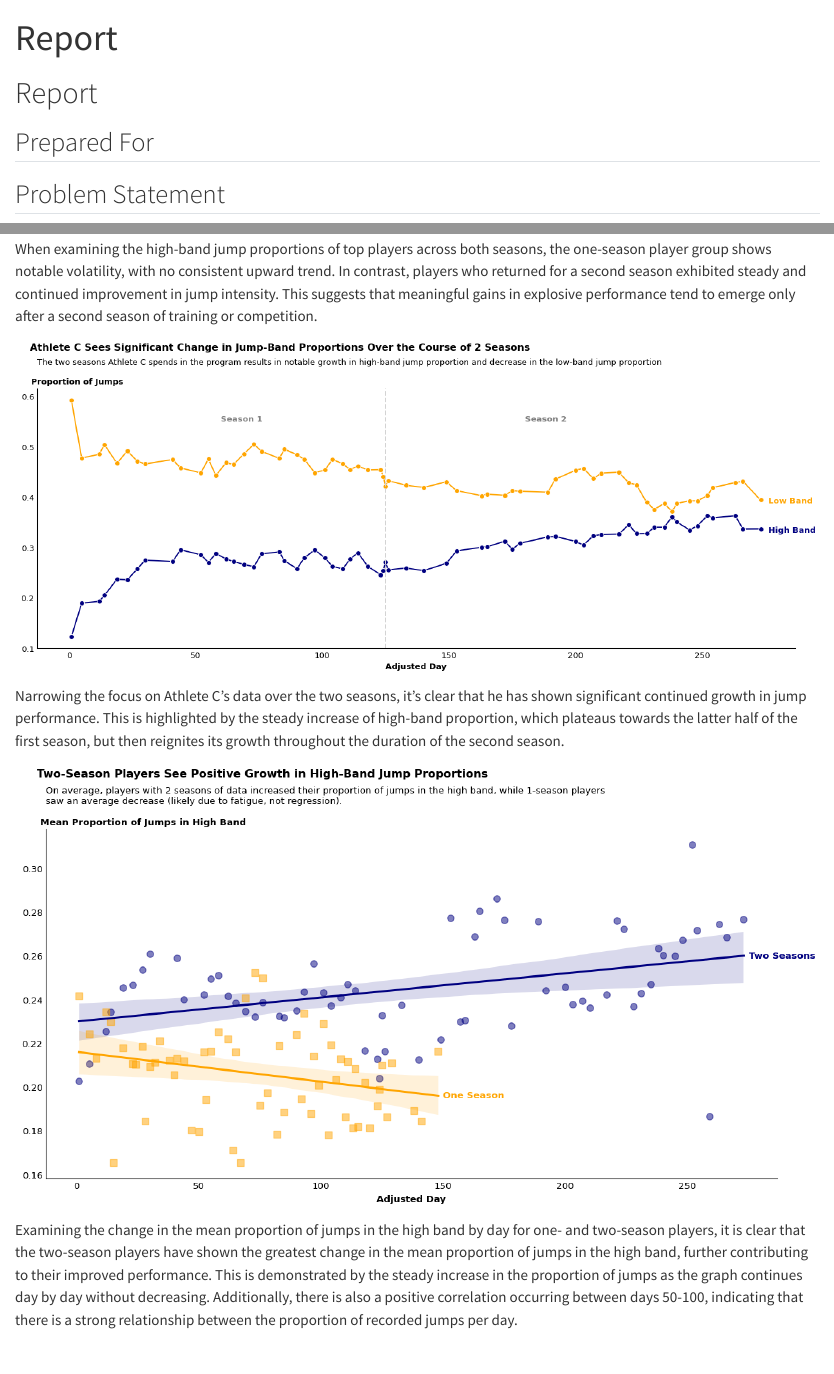
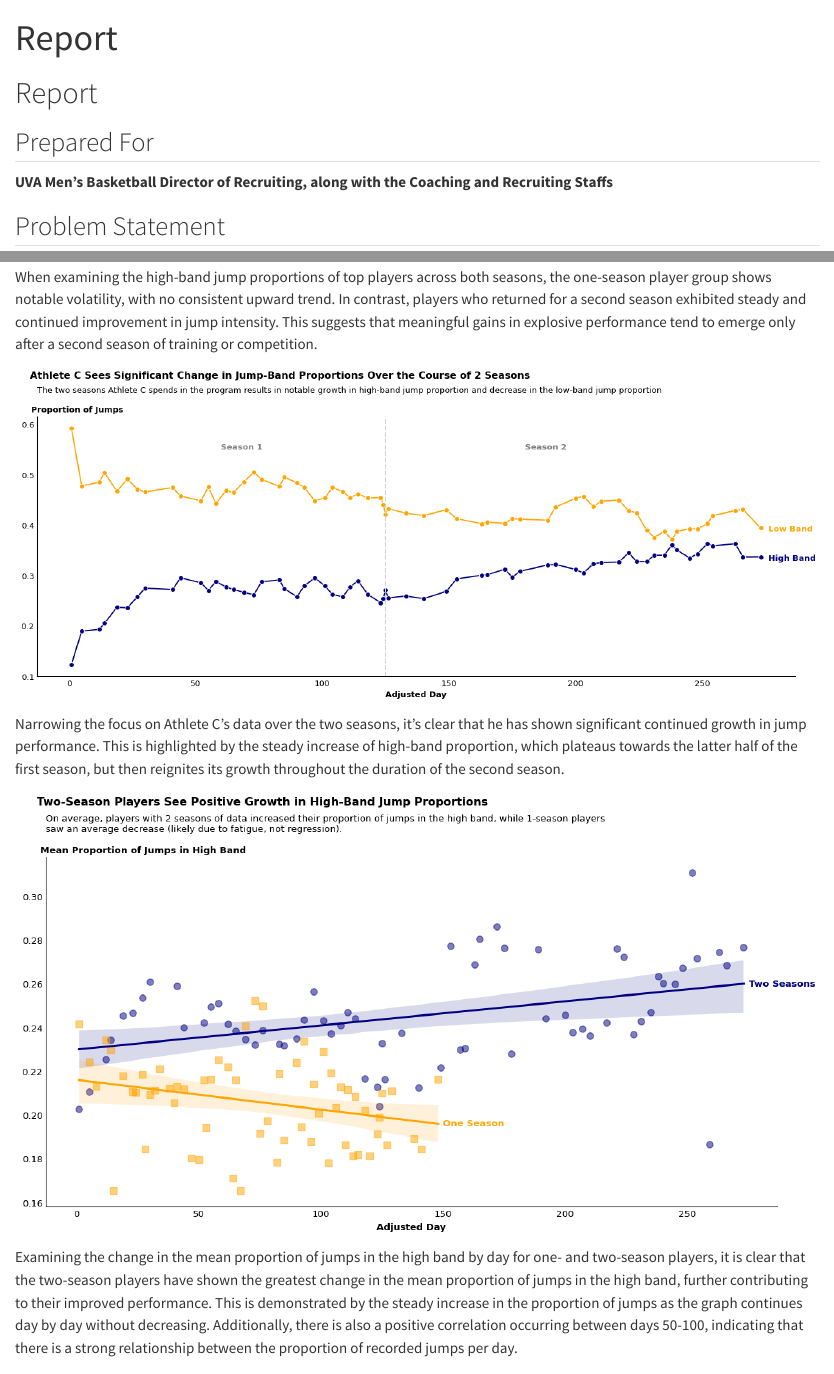
Before and after one commit to mgh2xx/FinalProject, a Quarto document (index.qmd): the page in a window 1100 px wide, from its top, and a second part further down, joined at a grey line. Rendered offline with R 4.5, knitr and Pandoc in place of Quarto, with nearby package versions.

```diff
--- a/_quarto.yml
+++ b/_quarto.yml
@@ -5,12 +5,12 @@
 book:
   title: "Sustaining Success: Rethinking Recruitment Through Player Development Data"
   author: "Brian Hockett, Ian Kariuki, Conor Gibbons, Kalenga Mumba"
-  #favicon: logo that goes on tab
+  favicon: "./images/sds.png"
   description: Description
   keyword: data science, communicating,
   #url: deployment_url
   sidebar:
-    #logo: a logo
+    logo: "./images/sds.png"
     search: true
   repo-url: https://github.com/mgh2xx/FinalProject
   repo-branch: master
--- a/index.qmd
+++ b/index.qmd
@@ -9,6 +9,8 @@
 # Report
 
 ## Prepared For
+
+**UVA Men’s Basketball Director of Recruiting, along with the Coaching and Recruiting Staffs**
 
 ## Problem Statement
 
```
Also changed, not shown: .quarto/idx/index.qmd.json, docs/search.json, images/sds.png (added), images/viz_3.png, 9 other files.
